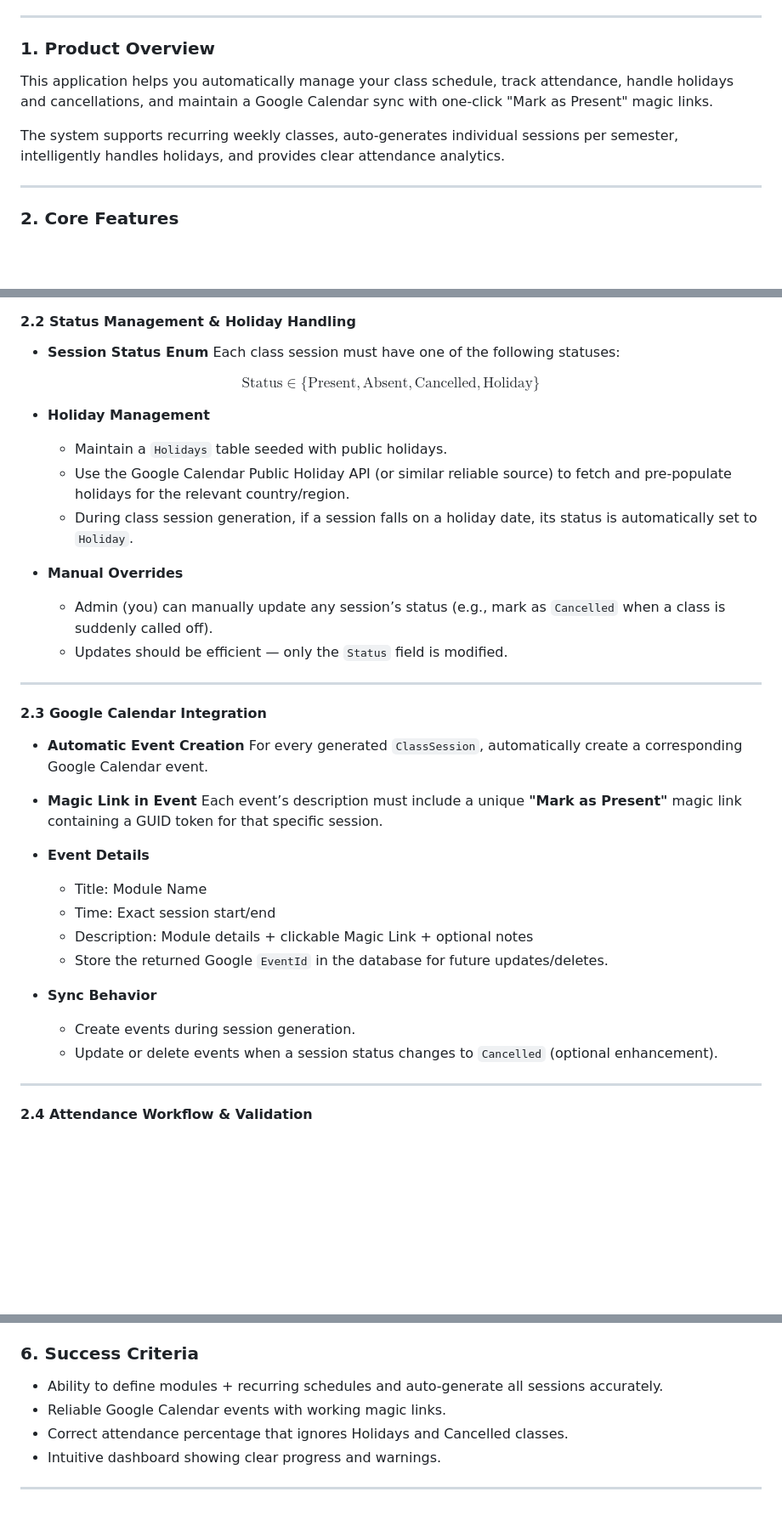
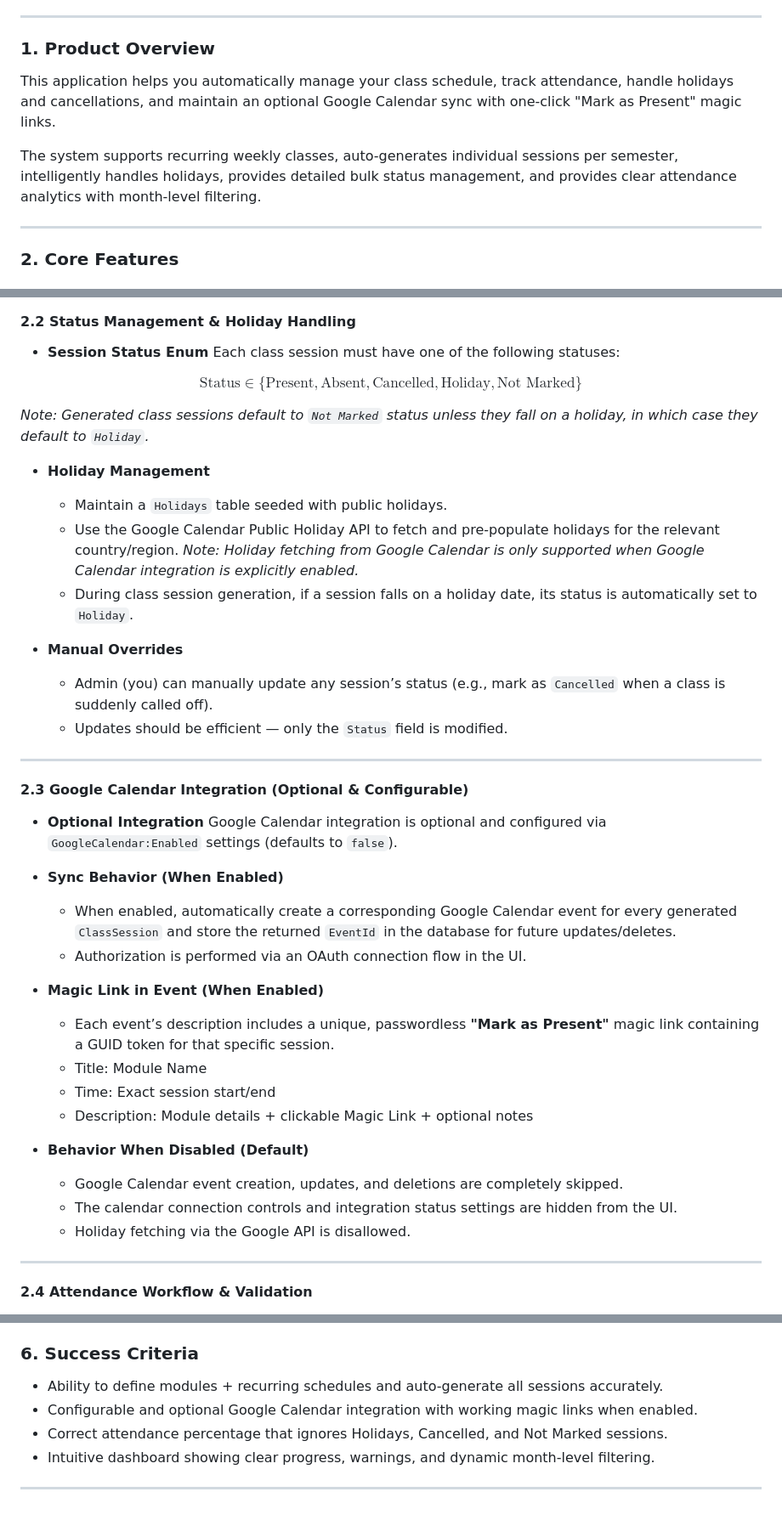
Before and after one commit to phonewinttun-dev/Chronon-Attendance-Tracker, a Markdown page: prd.md, 3 parts joined by grey strips. Shown at 85% size. GitHub-like rendering; blank space fills up the shorter version.

```diff
--- a/prd.md
+++ b/prd.md
@@ -10,9 +10,9 @@
 
 ### 1. Product Overview
 
-This application helps you automatically manage your class schedule, track attendance, handle holidays and cancellations, and maintain a Google Calendar sync with one-click "Mark as Present" magic links.
+This application helps you automatically manage your class schedule, track attendance, handle holidays and cancellations, and maintain an optional Google Calendar sync with one-click "Mark as Present" magic links.
 
-The system supports recurring weekly classes, auto-generates individual sessions per semester, intelligently handles holidays, and provides clear attendance analytics.
+The system supports recurring weekly classes, auto-generates individual sessions per semester, intelligently handles holidays, provides detailed bulk status management, and provides clear attendance analytics with month-level filtering.
 
 ---
 
@@ -48,11 +48,13 @@ The system supports recurring weekly classes, auto-generates individual sessions
 - **Session Status Enum**
   Each class session must have one of the following statuses:
 
-$$\text{Status} \in \{\text{Present}, \text{Absent}, \text{Cancelled}, \text{Holiday}\}$$
+$$\text{Status} \in \{\text{Present}, \text{Absent}, \text{Cancelled}, \text{Holiday}, \text{Not Marked}\}$$
+
+  *Note: Generated class sessions default to `Not Marked` status unless they fall on a holiday, in which case they default to `Holiday`.*
 
 - **Holiday Management**
   - Maintain a `Holidays` table seeded with public holidays.
-  - Use the Google Calendar Public Holiday API (or similar reliable source) to fetch and pre-populate holidays for the relevant country/region.
+  - Use the Google Calendar Public Holiday API to fetch and pre-populate holidays for the relevant country/region. *Note: Holiday fetching from Google Calendar is only supported when Google Calendar integration is explicitly enabled.*
   - During class session generation, if a session falls on a holiday date, its status is automatically set to `Holiday`.
 
 - **Manual Overrides**
@@ -61,23 +63,25 @@ $$\text{Status} \in \{\text{Present}, \text{Absent}, \text{Cancelled}, \text{Hol
 
 ---
 
-#### 2.3 Google Calendar Integration
+#### 2.3 Google Calendar Integration (Optional & Configurable)
 
-- **Automatic Event Creation**
-  For every generated `ClassSession`, automatically create a corresponding Google Calendar event.
+- **Optional Integration**
+  Google Calendar integration is optional and configured via `GoogleCalendar:Enabled` settings (defaults to `false`).
 
-- **Magic Link in Event**
-  Each event’s description must include a unique **"Mark as Present"** magic link containing a GUID token for that specific session.
+- **Sync Behavior (When Enabled)**
+  - When enabled, automatically create a corresponding Google Calendar event for every generated `ClassSession` and store the returned `EventId` in the database for future updates/deletes.
+  - Authorization is performed via an OAuth connection flow in the UI.
 
-- **Event Details**
+- **Magic Link in Event (When Enabled)**
+  - Each event’s description includes a unique, passwordless **"Mark as Present"** magic link containing a GUID token for that specific session.
   - Title: Module Name
   - Time: Exact session start/end
   - Description: Module details + clickable Magic Link + optional notes
-  - Store the returned Google `EventId` in the database for future updates/deletes.
 
-- **Sync Behavior**
-  - Create events during session generation.
-  - Update or delete events when a session status changes to `Cancelled` (optional enhancement).
+- **Behavior When Disabled (Default)**
+  - Google Calendar event creation, updates, and deletions are completely skipped.
+  - The calendar connection controls and integration status settings are hidden from the UI.
+  - Holiday fetching via the Google API is disallowed.
 
 ---
 
@@ -171,8 +178,8 @@ $$\text{Status} \in \{\text{Present}, \text{Absent}, \text{Cancelled}, \text{Hol
 ### 6. Success Criteria
 
 - Ability to define modules + recurring schedules and auto-generate all sessions accurately.
-- Reliable Google Calendar events with working magic links.
-- Correct attendance percentage that ignores Holidays and Cancelled classes.
-- Intuitive dashboard showing clear progress and warnings.
+- Configurable and optional Google Calendar integration with working magic links when enabled.
+- Correct attendance percentage that ignores Holidays, Cancelled, and Not Marked sessions.
+- Intuitive dashboard showing clear progress, warnings, and dynamic month-level filtering.
 
 ---
```
Also changed, not shown: other parts of prd.md (+14 -11 lines), endpoint.md (+5 -2 lines), user_stories.md (+25 -23 lines).
